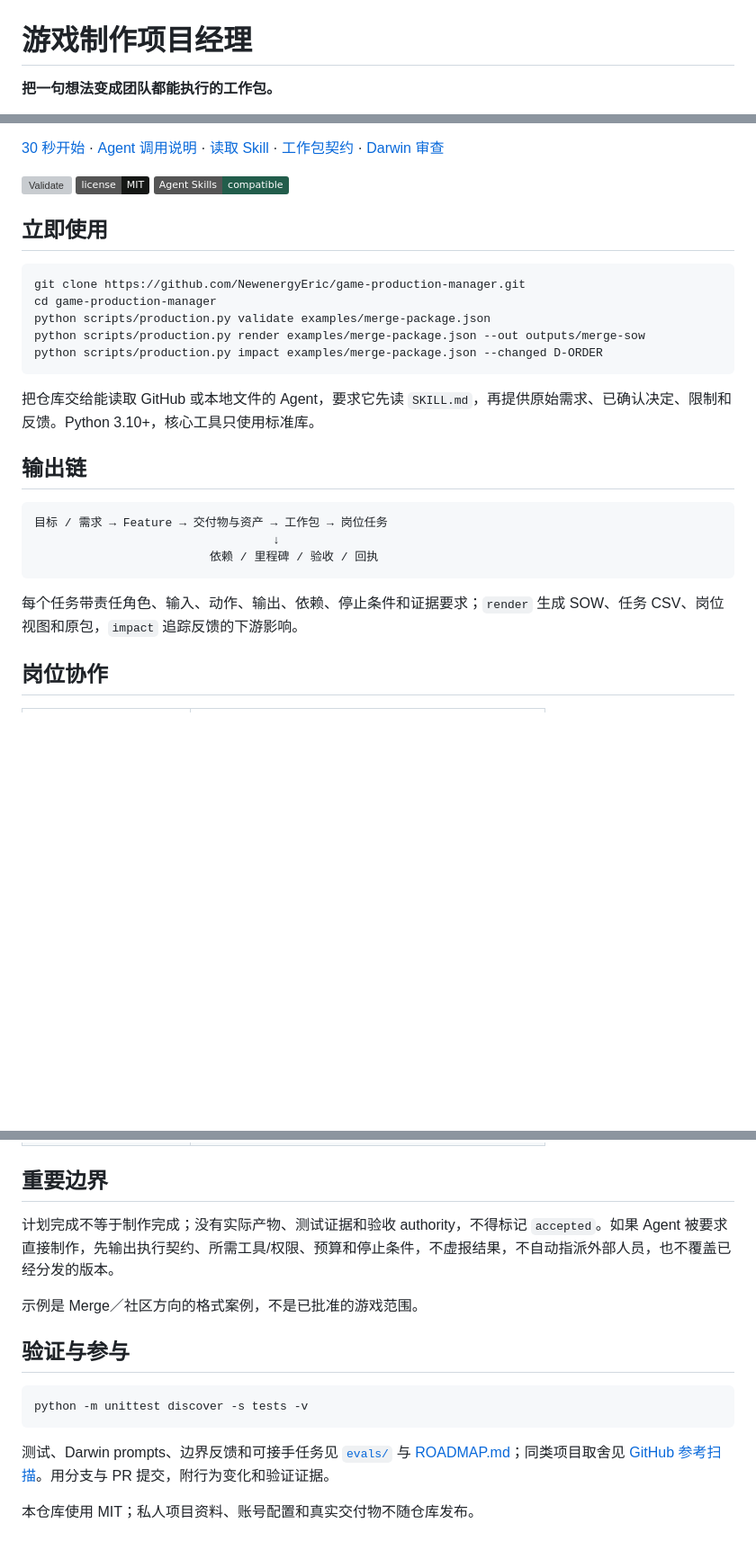
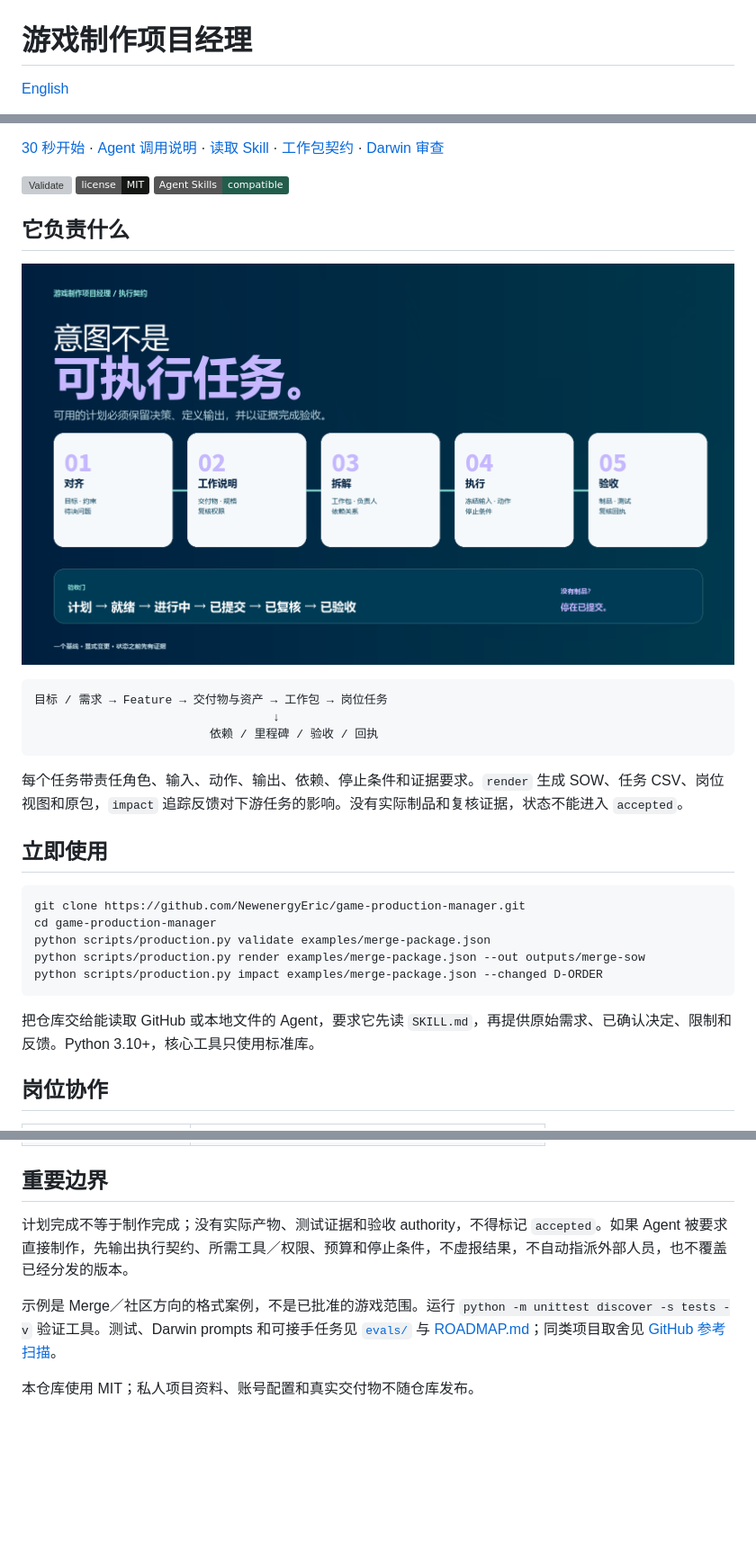
Before and after one commit to NewenergyEric/game-production-manager, a Markdown page: README.md, 3 parts joined by grey strips. Shown at 90% size. GitHub-like rendering; pictures changed too: assets/readme/workflow-zh.png (added); badges without logos; blank space fills up the shorter version; grey boxes are pictures that could not be loaded.

````diff
--- a/README.md
+++ b/README.md
@@ -1,4 +1,4 @@
 # 游戏制作项目经理
 
-**把一句想法变成团队都能执行的工作包。**
+[English](README.en.md)
 
@@ -7,6 +12,18 @@
 [30 秒开始](docs/HUMAN-GUIDE.md) · [Agent 调用说明](docs/AGENT-GUIDE.md) · [读取 Skill](SKILL.md) · [工作包契约](references/production-contract.md) · [Darwin 审查](evals/darwin-review.md)
 
 ![Validate](https://github.com/NewenergyEric/game-production-manager/actions/workflows/validate.yml/badge.svg) ![MIT](https://img.shields.io/badge/license-MIT-151715.svg) ![Agent Skills](https://img.shields.io/badge/Agent%20Skills-compatible-225d4b.svg)
+
+## 它负责什么
+
+[![从意图到验收的执行契约](assets/readme/workflow-zh.png)](assets/readme/workflow-zh.png)
+
+```text
+目标 / 需求 → Feature → 交付物与资产 → 工作包 → 岗位任务
+                                  ↓
+                         依赖 / 里程碑 / 验收 / 回执
+```
+
+每个任务带责任角色、输入、动作、输出、依赖、停止条件和证据要求。`render` 生成 SOW、任务 CSV、岗位视图和原包，`impact` 追踪反馈对下游任务的影响。没有实际制品和复核证据，状态不能进入 `accepted`。
 
 ## 立即使用
 
@@ -20,16 +37,6 @@ python scripts/production.py impact examples/merge-package.json --changed D-ORDE
 
 把仓库交给能读取 GitHub 或本地文件的 Agent，要求它先读 `SKILL.md`，再提供原始需求、已确认决定、限制和反馈。Python 3.10+，核心工具只使用标准库。
 
-## 输出链
-
-```text
-目标 / 需求 → Feature → 交付物与资产 → 工作包 → 岗位任务
-                                  ↓
-                         依赖 / 里程碑 / 验收 / 回执
-```
-
-每个任务带责任角色、输入、动作、输出、依赖、停止条件和证据要求；`render` 生成 SOW、任务 CSV、岗位视图和原包，`impact` 追踪反馈的下游影响。
-
 ## 岗位协作
 
 | 岗位 | 交付 |
@@ -41,16 +48,8 @@ python scripts/production.py impact examples/merge-package.json --changed D-ORDE
 
 ## 重要边界
 
-计划完成不等于制作完成；没有实际产物、测试证据和验收 authority，不得标记 `accepted`。如果 Agent 被要求直接制作，先输出执行契约、所需工具/权限、预算和停止条件，不虚报结果，不自动指派外部人员，也不覆盖已经分发的版本。
+计划完成不等于制作完成；没有实际产物、测试证据和验收 authority，不得标记 `accepted`。如果 Agent 被要求直接制作，先输出执行契约、所需工具／权限、预算和停止条件，不虚报结果，不自动指派外部人员，也不覆盖已经分发的版本。
 
-示例是 Merge／社区方向的格式案例，不是已批准的游戏范围。
-
-## 验证与参与
-
-```text
-python -m unittest discover -s tests -v
-```
-
-测试、Darwin prompts、边界反馈和可接手任务见 [`evals/`](evals/) 与 [ROADMAP.md](ROADMAP.md)；同类项目取舍见 [GitHub 参考扫描](references/github-reference-scan.md)。用分支与 PR 提交，附行为变化和验证证据。
+示例是 Merge／社区方向的格式案例，不是已批准的游戏范围。运行 `python -m unittest discover -s tests -v` 验证工具。测试、Darwin prompts 和可接手任务见 [`evals/`](evals/) 与 [ROADMAP.md](ROADMAP.md)；同类项目取舍见 [GitHub 参考扫描](references/github-reference-scan.md)。
 
 本仓库使用 MIT；私人项目资料、账号配置和真实交付物不随仓库发布。
````
Also changed, not shown: other parts of README.md (+6 -1 lines), README.en.md (added, +55 -0 lines), docs/AGENT-GUIDE.en.md (added, +26 -0 lines), docs/AGENT-GUIDE.md (+2 -0 lines), docs/HUMAN-GUIDE.en.md (added, +31 -0 lines), docs/HUMAN-GUIDE.md (+2 -0 lines), assets/readme/hero-en.png (added), assets/readme/hero-zh.png (added), assets/readme/workflow-en.png (added), 3 other files.
